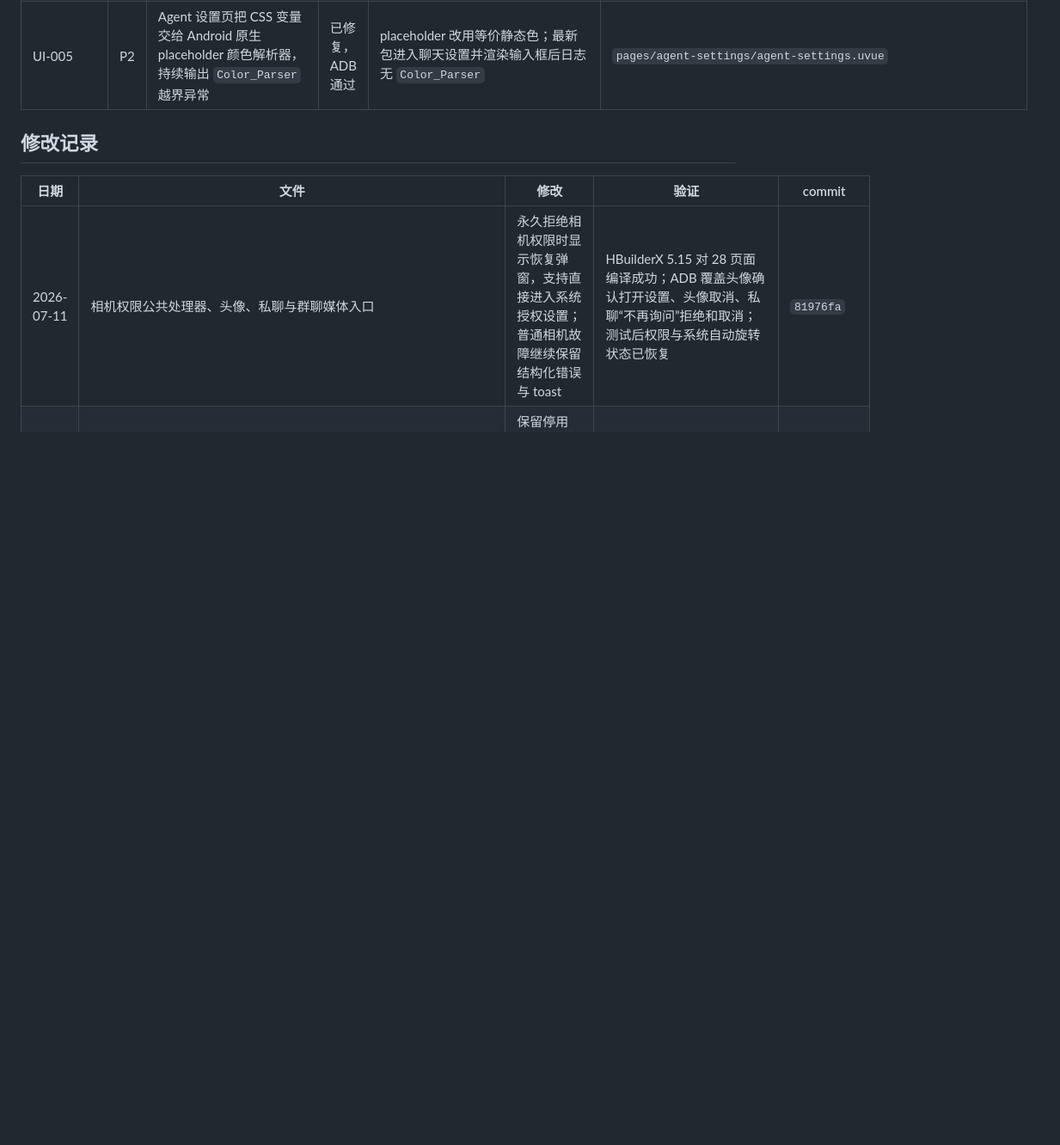
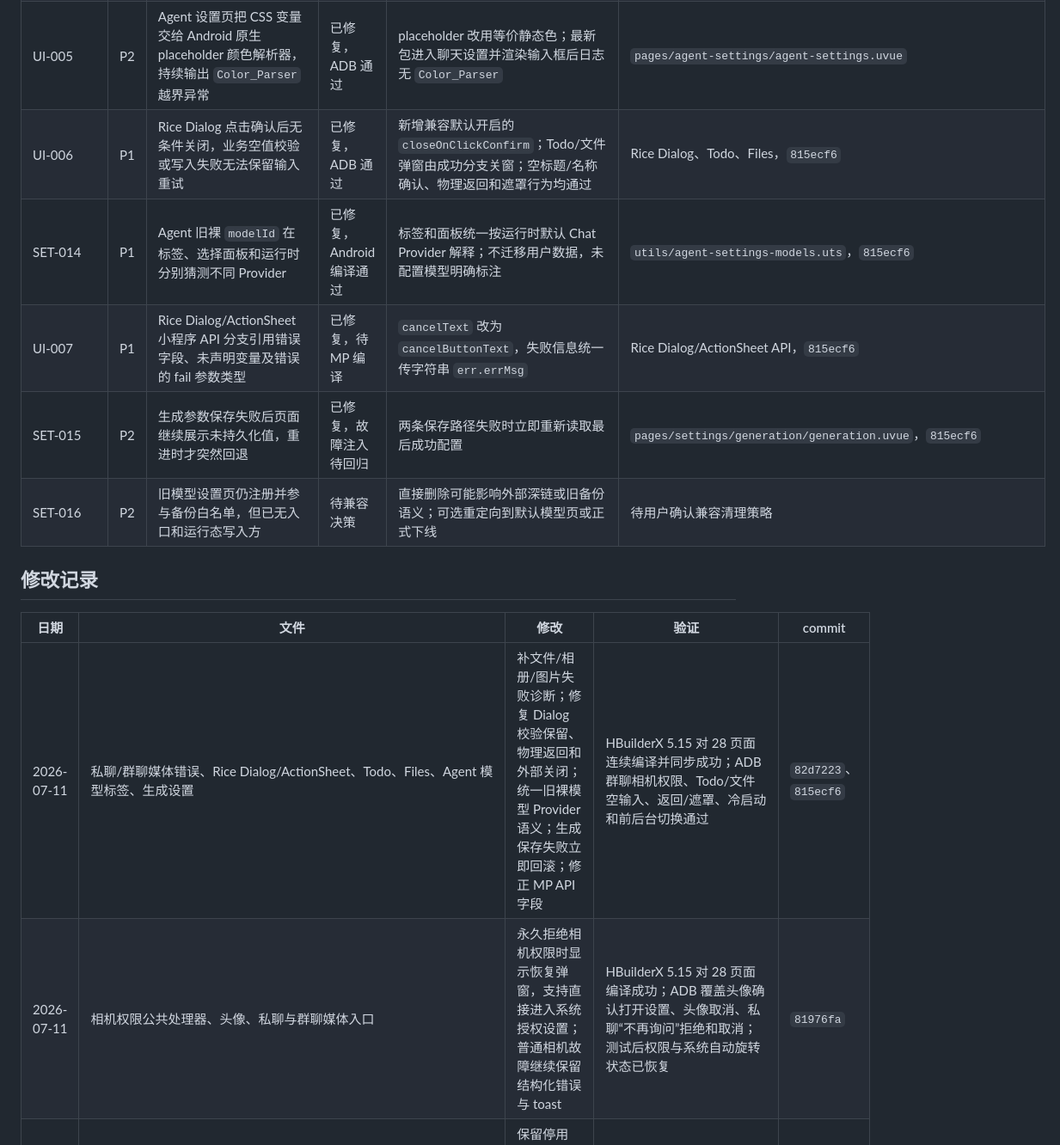
Before and after one commit to LovieCode/NyxAgent, a Markdown page: APP_TEST_PLAN.md, the part around one of its changes. Shown at 86% size. GitHub-like rendering; blank space fills up the shorter version.

```diff
--- a/APP_TEST_PLAN.md
+++ b/APP_TEST_PLAN.md
@@ -120,11 +120,17 @@
 | SET-012 | P0 | 首次启动和内置 Agent 硬编码 `deepseek-v4-flash`，选择其他 Provider 时仍可能调用 DeepSeek 模型；首启多模型又静默保存列表第一项 | 已修复，首装待回归 | Provider 初始模型列表为空；内置 Agent 默认跟随任务模型；只迁移仍使用旧裸 ID 的内置 Agent；首启从真实拉取结果中显式选择默认模型 | Provider/Agent/首启相关页面与 helpers |
 | SET-013 | P1 | 通用 `/models` 拉取只适合 OpenAI-compatible Provider，Anthropic 等协议无法通过同一端点可靠发现模型 | 待重构 | 对照 AstrBot 后确认模型可用性应由 Provider adapter 获取；models.dev 只用于能力元数据，不能替代账号实际模型列表 | 后续需要 Provider Source / Model adapter 层，属于架构调整 |
 | UI-005 | P2 | Agent 设置页把 CSS 变量交给 Android 原生 placeholder 颜色解析器，持续输出 `Color_Parser` 越界异常 | 已修复，ADB 通过 | placeholder 改用等价静态色；最新包进入聊天设置并渲染输入框后日志无 `Color_Parser` | `pages/agent-settings/agent-settings.uvue` |
+| UI-006 | P1 | Rice Dialog 点击确认后无条件关闭，业务空值校验或写入失败无法保留输入重试 | 已修复，ADB 通过 | 新增兼容默认开启的 `closeOnClickConfirm`；Todo/文件弹窗由成功分支关窗；空标题/名称确认、物理返回和遮罩行为均通过 | Rice Dialog、Todo、Files，`815ecf6` |
+| SET-014 | P1 | Agent 旧裸 `modelId` 在标签、选择面板和运行时分别猜测不同 Provider | 已修复，Android 编译通过 | 标签和面板统一按运行时默认 Chat Provider 解释；不迁移用户数据，未配置模型明确标注 | `utils/agent-settings-models.uts`，`815ecf6` |
+| UI-007 | P1 | Rice Dialog/ActionSheet 小程序 API 分支引用错误字段、未声明变量及错误的 fail 参数类型 | 已修复，待 MP 编译 | `cancelText` 改为 `cancelButtonText`，失败信息统一传字符串 `err.errMsg` | Rice Dialog/ActionSheet API，`815ecf6` |
+| SET-015 | P2 | 生成参数保存失败后页面继续展示未持久化值，重进时才突然回退 | 已修复，故障注入待回归 | 两条保存路径失败时立即重新读取最后成功配置 | `pages/settings/generation/generation.uvue`，`815ecf6` |
+| SET-016 | P2 | 旧模型设置页仍注册并参与备份白名单，但已无入口和运行态写入方 | 待兼容决策 | 直接删除可能影响外部深链或旧备份语义；可选重定向到默认模型页或正式下线 | 待用户确认兼容清理策略 |
 
 ## 修改记录
 
 | 日期 | 文件 | 修改 | 验证 | commit |
 | --- | --- | --- | --- | --- |
+| 2026-07-11 | 私聊/群聊媒体错误、Rice Dialog/ActionSheet、Todo、Files、Agent 模型标签、生成设置 | 补文件/相册/图片失败诊断；修复 Dialog 校验保留、物理返回和外部关闭；统一旧裸模型 Provider 语义；生成保存失败立即回滚；修正 MP API 字段 | HBuilderX 5.15 对 28 页面连续编译并同步成功；ADB 群聊相机权限、Todo/文件空输入、返回/遮罩、冷启动和前后台切换通过 | `82d7223`、`815ecf6` |
 | 2026-07-11 | 相机权限公共处理器、头像、私聊与群聊媒体入口 | 永久拒绝相机权限时显示恢复弹窗，支持直接进入系统授权设置；普通相机故障继续保留结构化错误与 toast | HBuilderX 5.15 对 28 页面编译成功；ADB 覆盖头像确认打开设置、头像取消、私聊“不再询问”拒绝和取消；测试后权限与系统自动旋转状态已恢复 | `81976fa` |
 | 2026-07-11 | Provider、默认模型、Skill、Agent 设置与数据导出 | 保留停用 Provider 状态；补 TTS 离页保护；Skill 损坏时阻止全链路写入和空备份 | HBuilderX 5.15 对 28 页面差量编译成功；ADB Provider/默认模型/Skills 入口与返回通过；app 定向日志无 fatal/UTS 异常 | `bcfb782` |
 | 2026-07-11 | Provider 拉取、插件诊断、Rice 输入组件 | 区分模型接口错误和合法空列表；models.dev 元数据后台刷新；AstrBot 失败进入诊断；修复 Android placeholder 字号崩溃；API Key 默认掩码 | HBuilderX 5.15 差量编译与同步成功；ADB 新建文件对话框回归无 `NumberFormatException`；Provider 编辑识别为 Android 密码字段 | `dc35b2d` |
```
Also changed, not shown: other parts of APP_TEST_PLAN.md (+16 -11 lines).
